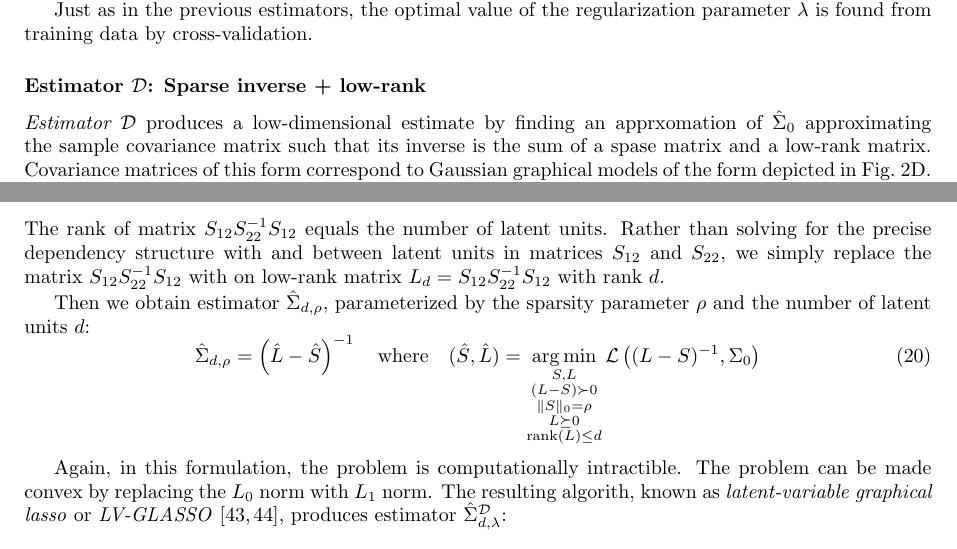
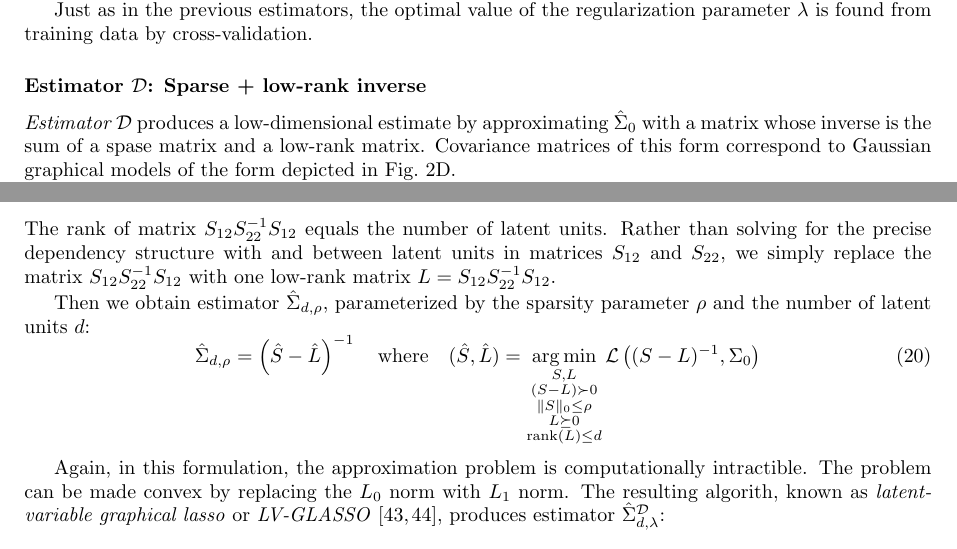
Before and after one commit to atlab/cov-estim-paper, a LaTeX document (plos.tex, which reads sections/Estimators.tex): two parts of page 8 of 17, joined at a grey line, cut so that both start at the same text. Compiled offline with pdfLaTeX.

Commit message:
minor corrections

```diff
--- a/sections/Estimators.tex
+++ b/sections/Estimators.tex
@@ -68,8 +68,8 @@ where $\lambda \|S\|_1$ is the $L_1$ norm of the matrix. \TODO{clarify}.
 
 Just as in the previous estimators, the optimal value of the regularization parameter $\lambda$ is found from training data by cross-validation.
 
-\subsubsection*{Estimator $\mathcal D$: Sparse inverse + low-rank}
-\emph{Estimator $\mathcal D$} produces a low-dimensional estimate by finding an apprxomation of $\hat\Sigma_0$ approximating the sample covariance matrix such that its inverse is the sum of a spase matrix and a low-rank matrix. Covariance matrices of this form correspond to Gaussian graphical models of the form depicted in Fig.~\ref{fig:02}D.
+\subsubsection*{Estimator $\mathcal D$: Sparse + low-rank inverse}
+\emph{Estimator $\mathcal D$} produces a low-dimensional estimate by approximating $\hat\Sigma_0$ with a matrix whose inverse is the sum of a spase matrix and a low-rank matrix. Covariance matrices of this form correspond to Gaussian graphical models of the form depicted in Fig.~\ref{fig:02}D.
 
 The inverse $S=\Sigma^{-1}$ of the covariance matrix of a GGM constitutes the graph of conditional dependencies (interactions) between the units.  With the assumption of sparse organization of interactions in the network, $S$ is assumed to be sparse.  When the observed units are part of a larger GGM that includes other latent units, let the negative inverse $S^*$ of the joint distribution of both observed and latent units be composed of four partitions
 \begin{equation}
@@ -84,14 +84,14 @@ Then the covariance matrix of between the observed unit is
 \begin{equation}
 \Sigma = \left(S_{11} - S_{12}S_{22}^{-1}S_{12}^\T\right)^{-1}
 \end{equation}
-The rank of matrix $S_{12}S_{22}^{-1}S_{12}$ equals the number of latent units. Rather than solving for the precise dependency structure with and between latent units in matrices $S_{12}$ and $S_{22}$, we simply replace the matrix $ S_{12}S_{22}^{-1}S_{12}$ with on low-rank matrix $L_d= S_{12}S_{22}^{-1}S_{12}$ with rank $d$.
+The rank of matrix $S_{12}S_{22}^{-1}S_{12}$ equals the number of latent units. Rather than solving for the precise dependency structure with and between latent units in matrices $S_{12}$ and $S_{22}$, we simply replace the matrix $ S_{12}S_{22}^{-1}S_{12}$ with one low-rank matrix $L= S_{12}S_{22}^{-1}S_{12}$.
 
 Then we obtain estimator $\hat\Sigma_{d,\rho}$, parameterized by the sparsity parameter $\rho$ and  the number of latent units $d$:
 \begin{equation}
-\hat\Sigma_{d,\rho} = \left(\hat L-\hat S\right)^{-1}
+\hat\Sigma_{d,\rho} = \left(\hat S-\hat L\right)^{-1}
 \quad\mbox{where}\quad
-(\hat S, \hat L) = \argmin\limits_{\substack{S,L\\ (L-S)\succ 0 \\ \|S\|_0=\rho \\ L\succeq 0 \\ \rank(L) \le d}} \loss{(L-S)^{-1},\Sigma_0}
+(\hat S, \hat L) = \argmin\limits_{\substack{S,L\\ (S-L)\succ 0 \\ \|S\|_0\le\rho \\ L\succeq 0 \\ \rank(L) \le d}} \loss{(S-L)^{-1},\Sigma_0}
 \end{equation}
 
-Again, in this formulation, the problem is computationally intractible.  The problem can be made convex by replacing the $L_0$ norm with $L_1$ norm. The resulting algorith, known as \emph{latent-variable graphical lasso} or \emph{LV-GLASSO} \cite{Chandrasekaran:2010,Ma:2013}, produces estimator $\hat\Sigma_{d,\lambda}^{\mathcal D}$:
+Again, in this formulation, the approximation problem is computationally intractible.  The problem can be made convex by replacing the $L_0$ norm with $L_1$ norm. The resulting algorith, known as \emph{latent-variable graphical lasso} or \emph{LV-GLASSO} \cite{Chandrasekaran:2010,Ma:2013}, produces estimator $\hat\Sigma_{d,\lambda}^{\mathcal D}$:
 \begin{equation}
```
Also changed, not shown: plos.tex (+0 -1 lines), sections/Figure2.tex (+2 -2 lines), sections/Estimators.tex (10 more changed lines).
